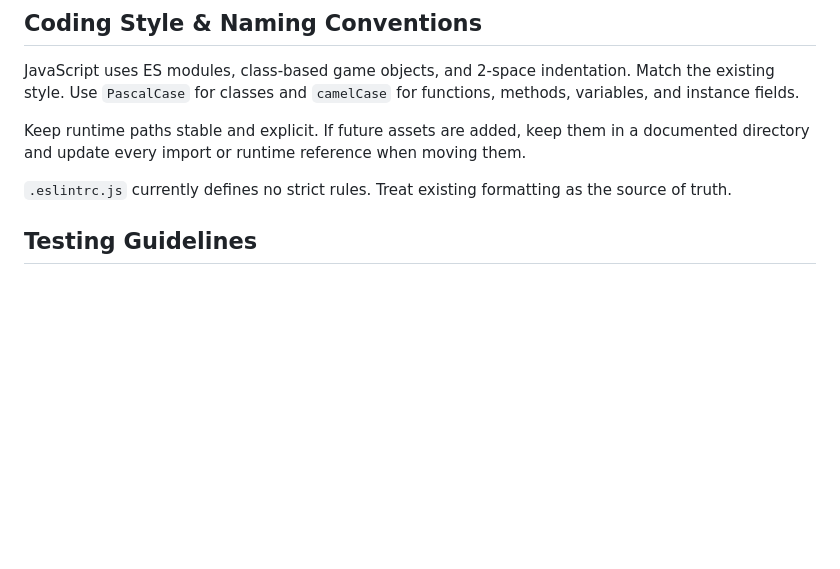
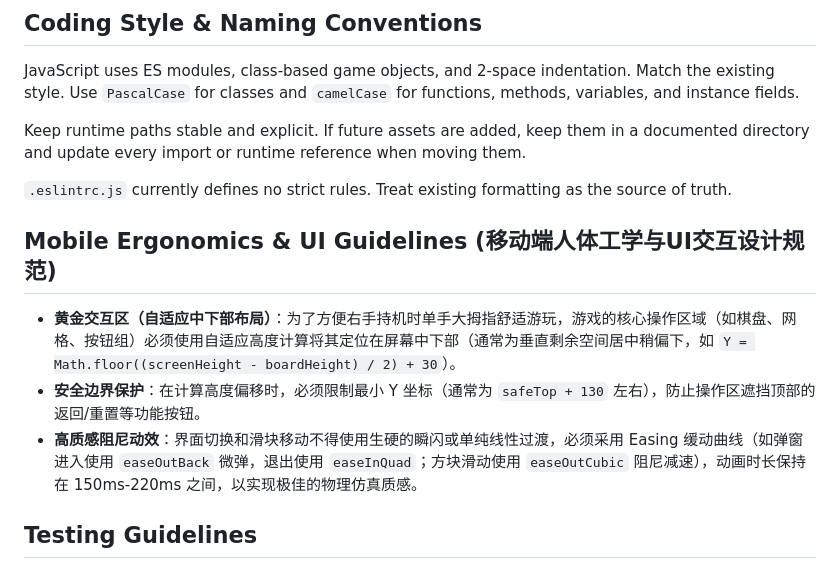
Before and after one commit to Kulahala/MixGame, a Markdown page: AGENTS.md, the part around the change. GitHub-like rendering; blank space fills up the shorter version.

Commit message:
[Docs] 补充移动端人体工学与UI交互设计规范 (Add Mobile Ergonomics and UI Guidelines to AGENTS.md)

```diff
--- a/AGENTS.md
+++ b/AGENTS.md
@@ -38,6 +38,12 @@ JavaScript uses ES modules, class-based game objects, and 2-space indentation. M
 Keep runtime paths stable and explicit. If future assets are added, keep them in a documented directory and update every import or runtime reference when moving them.
 
 `.eslintrc.js` currently defines no strict rules. Treat existing formatting as the source of truth.
+
+## Mobile Ergonomics & UI Guidelines (移动端人体工学与UI交互设计规范)
+
+- **黄金交互区（自适应中下部布局）**：为了方便右手持机时单手大拇指舒适游玩，游戏的核心操作区域（如棋盘、网格、按钮组）必须使用自适应高度计算将其定位在屏幕中下部（通常为垂直剩余空间居中稍偏下，如 `Y = Math.floor((screenHeight - boardHeight) / 2) + 30`）。
+- **安全边界保护**：在计算高度偏移时，必须限制最小 Y 坐标（通常为 `safeTop + 130` 左右），防止操作区遮挡顶部的返回/重置等功能按钮。
+- **高质感阻尼动效**：界面切换和滑块移动不得使用生硬的瞬闪或单纯线性过渡，必须采用 Easing 缓动曲线（如弹窗进入使用 `easeOutBack` 微弹，退出使用 `easeInQuad`；方块滑动使用 `easeOutCubic` 阻尼减速），动画时长保持在 150ms-220ms 之间，以实现极佳的物理仿真质感。
 
 ## Testing Guidelines
 
```
